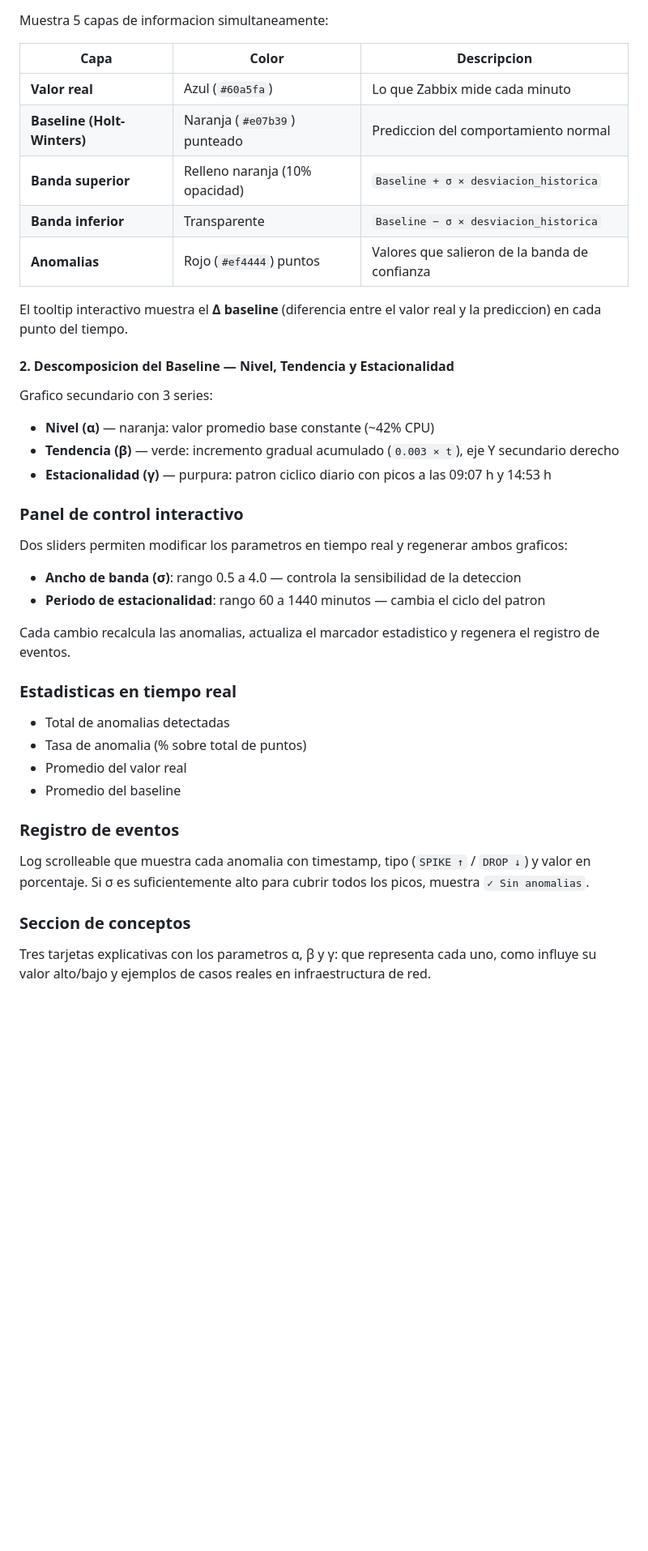
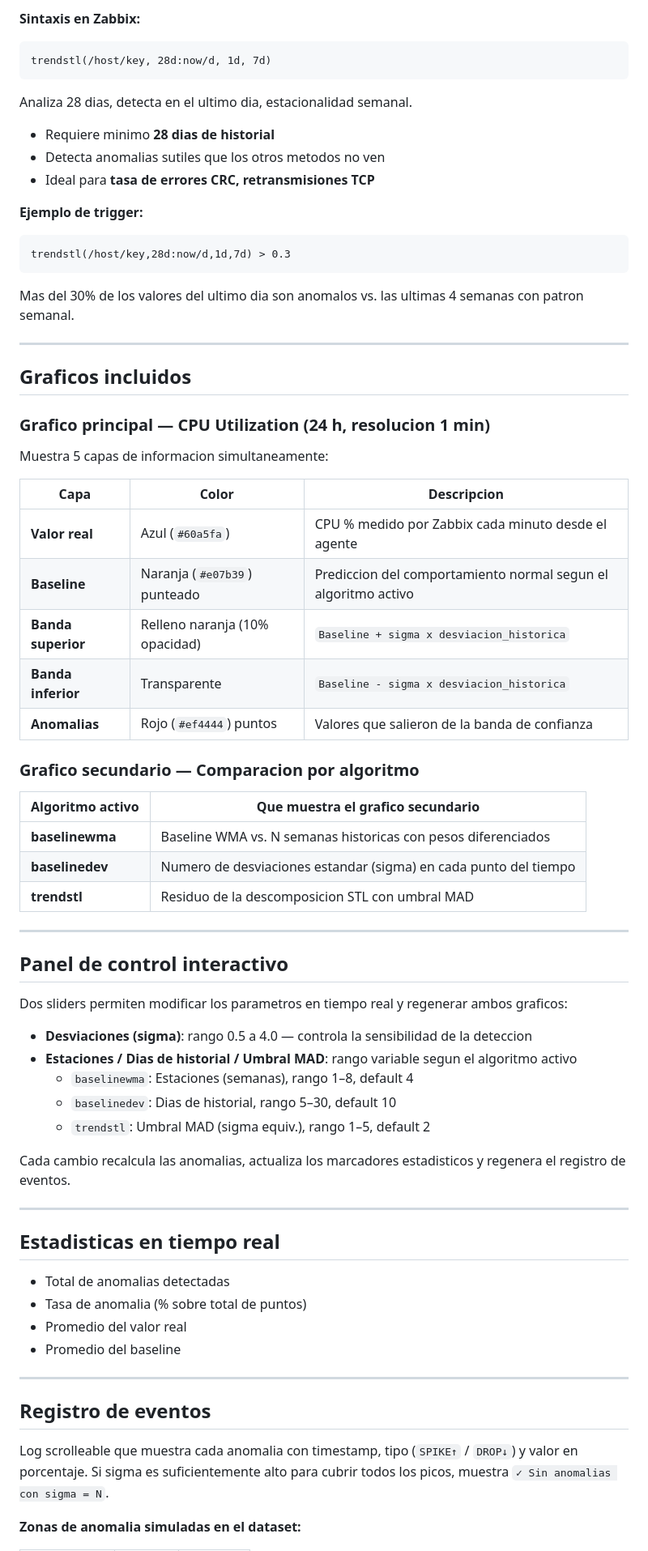
Before and after one commit to SimonLexRS/zabbix-anomaly-detection-baseline, a Markdown page: README.md, the part around one of its changes. Shown at 81% size. Drawn GitHub-style; blank space fills up the shorter version.

````diff
--- a/README.md
+++ b/README.md
@@ -25,45 +71,71 @@ El dashboard es una pagina HTML estatica completamente autocontenida (sin backen
+**Sintaxis en Zabbix:**
+```
+trendstl(/host/key, 28d:now/d, 1d, 7d)
+```
+Analiza 28 dias, detecta en el ultimo dia, estacionalidad semanal.
+
+- Requiere minimo **28 dias de historial**
+- Detecta anomalias sutiles que los otros metodos no ven
+- Ideal para **tasa de errores CRC, retransmisiones TCP**
+
+**Ejemplo de trigger:**
+```
+trendstl(/host/key,28d:now/d,1d,7d) > 0.3
+```
+Mas del 30% de los valores del ultimo dia son anomalos vs. las ultimas 4 semanas con patron semanal.
+
+---
+
+## Graficos incluidos
+
+### Grafico principal — CPU Utilization (24 h, resolucion 1 min)
 
 Muestra 5 capas de informacion simultaneamente:
 
 | Capa | Color | Descripcion |
 |---|---|---|
-| **Valor real** | Azul (`#60a5fa`) | Lo que Zabbix mide cada minuto |
-| **Baseline (Holt-Winters)** | Naranja (`#e07b39`) punteado | Prediccion del comportamiento normal |
-| **Banda superior** | Relleno naranja (10% opacidad) | `Baseline + σ × desviacion_historica` |
-| **Banda inferior** | Transparente | `Baseline − σ × desviacion_historica` |
+| **Valor real** | Azul (`#60a5fa`) | CPU % medido por Zabbix cada minuto desde el agente |
+| **Baseline** | Naranja (`#e07b39`) punteado | Prediccion del comportamiento normal segun el algoritmo activo |
+| **Banda superior** | Relleno naranja (10% opacidad) | `Baseline + sigma x desviacion_historica` |
+| **Banda inferior** | Transparente | `Baseline - sigma x desviacion_historica` |
 | **Anomalias** | Rojo (`#ef4444`) puntos | Valores que salieron de la banda de confianza |
 
-El tooltip interactivo muestra el **Δ baseline** (diferencia entre el valor real y la prediccion) en cada punto del tiempo.
+### Grafico secundario — Comparacion por algoritmo
 
-#### 2. Descomposicion del Baseline — Nivel, Tendencia y Estacionalidad
+| Algoritmo activo | Que muestra el grafico secundario |
+|---|---|
+| **baselinewma** | Baseline WMA vs. N semanas historicas con pesos diferenciados |
+| **baselinedev** | Numero de desviaciones estandar (sigma) en cada punto del tiempo |
+| **trendstl** | Residuo de la descomposicion STL con umbral MAD |
 
-Grafico secundario con 3 series:
+---
 
-- **Nivel (α)** — naranja: valor promedio base constante (~42% CPU)
-- **Tendencia (β)** — verde: incremento gradual acumulado (`0.003 × t`), eje Y secundario derecho
-- **Estacionalidad (γ)** — purpura: patron ciclico diario con picos a las 09:07 h y 14:53 h
-
-### Panel de control interactivo
+## Panel de control interactivo
 
 Dos sliders permiten modificar los parametros en tiempo real y regenerar ambos graficos:
 
-- **Ancho de banda (σ)**: rango 0.5 a 4.0 — controla la sensibilidad de la deteccion
-- **Periodo de estacionalidad**: rango 60 a 1440 minutos — cambia el ciclo del patron
+- **Desviaciones (sigma)**: rango 0.5 a 4.0 — controla la sensibilidad de la deteccion
+- **Estaciones / Dias de historial / Umbral MAD**: rango variable segun el algoritmo activo
+  - `baselinewma`: Estaciones (semanas), rango 1–8, default 4
+  - `baselinedev`: Dias de historial, rango 5–30, default 10
+  - `trendstl`: Umbral MAD (sigma equiv.), rango 1–5, default 2
 
-Cada cambio recalcula las anomalias, actualiza el marcador estadistico y regenera el registro de eventos.
+Cada cambio recalcula las anomalias, actualiza los marcadores estadisticos y regenera el registro de eventos.
 
-### Estadisticas en tiempo real
+---
+
+## Estadisticas en tiempo real
 
 - Total de anomalias detectadas
 - Tasa de anomalia (% sobre total de puntos)
 - Promedio del valor real
 - Promedio del baseline
 
-### Registro de eventos
+---
 
-Log scrolleable que muestra cada anomalia con timestamp, tipo (`SPIKE ↑` / `DROP ↓`) y valor en porcentaje. Si σ es suficientemente alto para cubrir todos los picos, muestra `✓ Sin anomalias`.
+## Registro de eventos
 
-### Seccion de conceptos
+Log scrolleable que muestra cada anomalia con timestamp, tipo (`SPIKE↑` / `DROP↓`) y valor en porcentaje. Si sigma es suficientemente alto para cubrir todos los picos, muestra `✓ Sin anomalias con sigma = N`.
 
-Tres tarjetas explicativas con los parametros α, β y γ: que representa cada uno, como influye su valor alto/bajo y ejemplos de casos reales en infraestructura de red.
+**Zonas de anomalia simuladas en el dataset:**
 
````
Also changed, not shown: other parts of README.md (+85 -87 lines).
